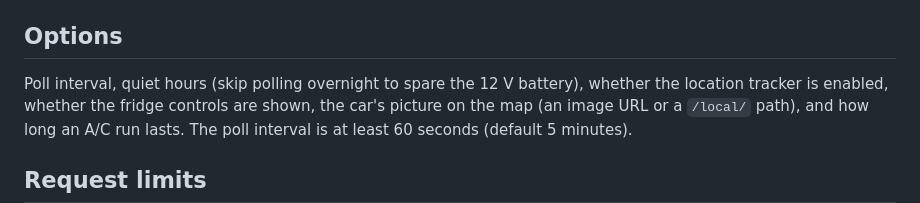
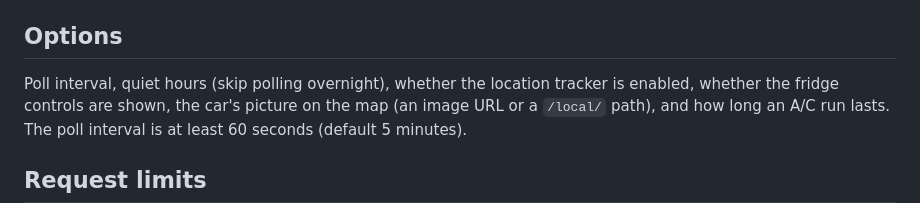
Before and after one commit to wattferry/ha-gac-connect, a Markdown page: README.md, the part around the change. Rendered like a GitHub page.

```diff
--- a/README.md
+++ b/README.md
@@ -146,7 +146,7 @@ door / window / boot left open — are in
 
 ## Options
 
-Poll interval, quiet hours (skip polling overnight to spare the 12 V battery),
+Poll interval, quiet hours (skip polling overnight),
 whether the location tracker is enabled, whether the fridge controls are shown,
 the car's picture on the map (an image URL or a `/local/` path), and how long an
 A/C run lasts. The poll interval is at least 60 seconds (default 5 minutes).
```
